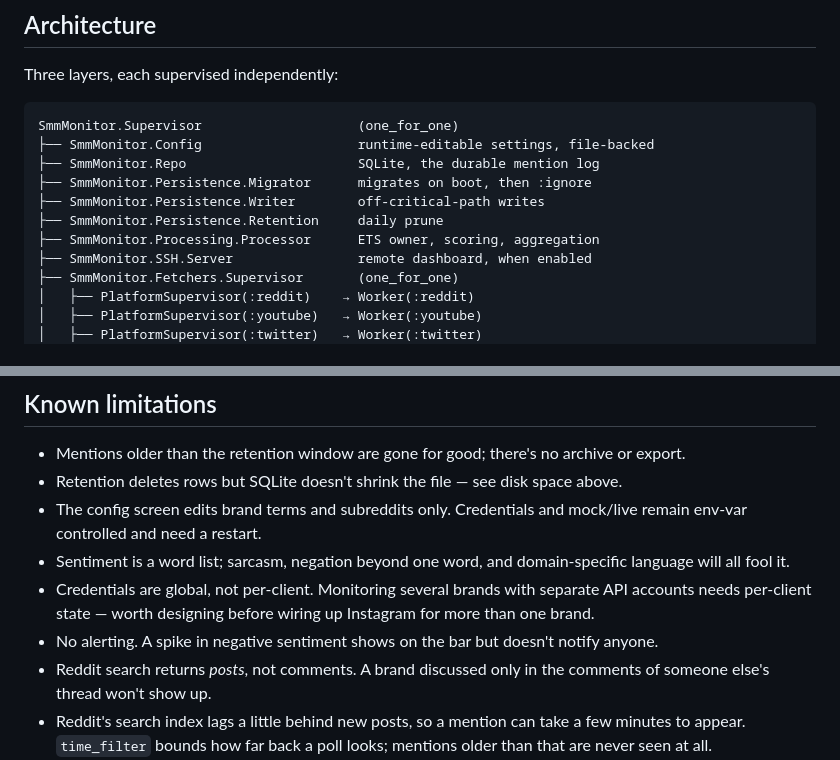
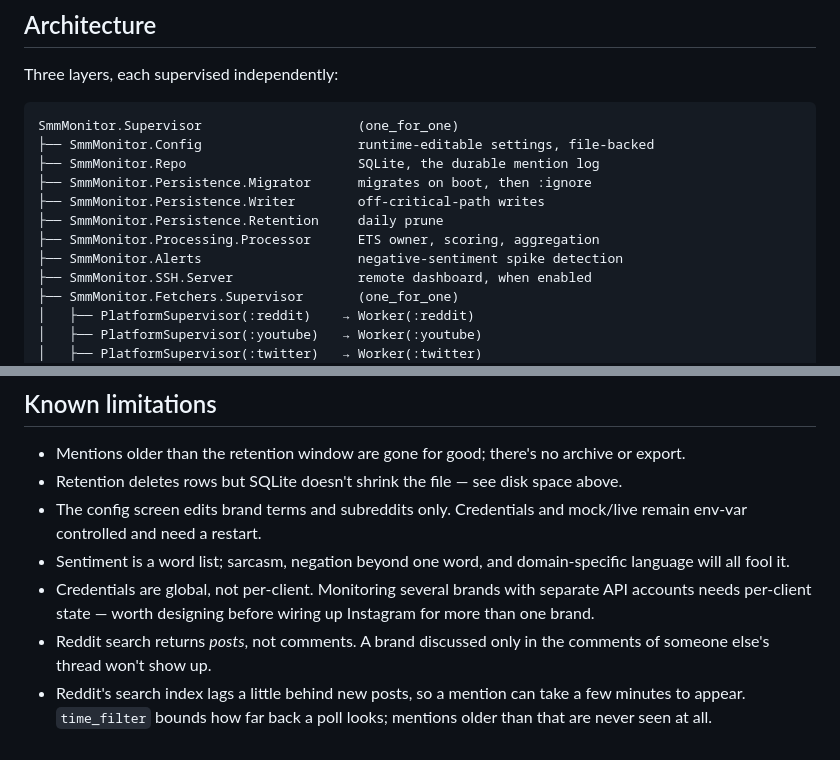
Before and after one commit to phravins/SMM-Monitor, a Markdown page: README.md, 2 parts joined by grey strips. Drawn GitHub-style.

```diff
--- a/README.md
+++ b/README.md
@@ -677,6 +777,7 @@ SmmMonitor.Supervisor                    (one_for_one)
 ├── SmmMonitor.Persistence.Writer        off-critical-path writes
 ├── SmmMonitor.Persistence.Retention     daily prune
 ├── SmmMonitor.Processing.Processor      ETS owner, scoring, aggregation
+├── SmmMonitor.Alerts                    negative-sentiment spike detection
 ├── SmmMonitor.SSH.Server                remote dashboard, when enabled
 ├── SmmMonitor.Fetchers.Supervisor       (one_for_one)
 │   ├── PlatformSupervisor(:reddit)    → Worker(:reddit)
@@ -920,8 +1031,6 @@ runtime. Both live platforms search for the *same* brand terms.
 * Credentials are global, not per-client. Monitoring several brands with
   separate API accounts needs per-client state — worth designing before
   wiring up Instagram for more than one brand.
-* No alerting. A spike in negative sentiment shows on the bar but doesn't
-  notify anyone.
 * Reddit search returns *posts*, not comments. A brand discussed only in
   the comments of someone else's thread won't show up.
 * Reddit's search index lags a little behind new posts, so a mention can
```
Also changed, not shown: other parts of README.md (+114 -0 lines).
